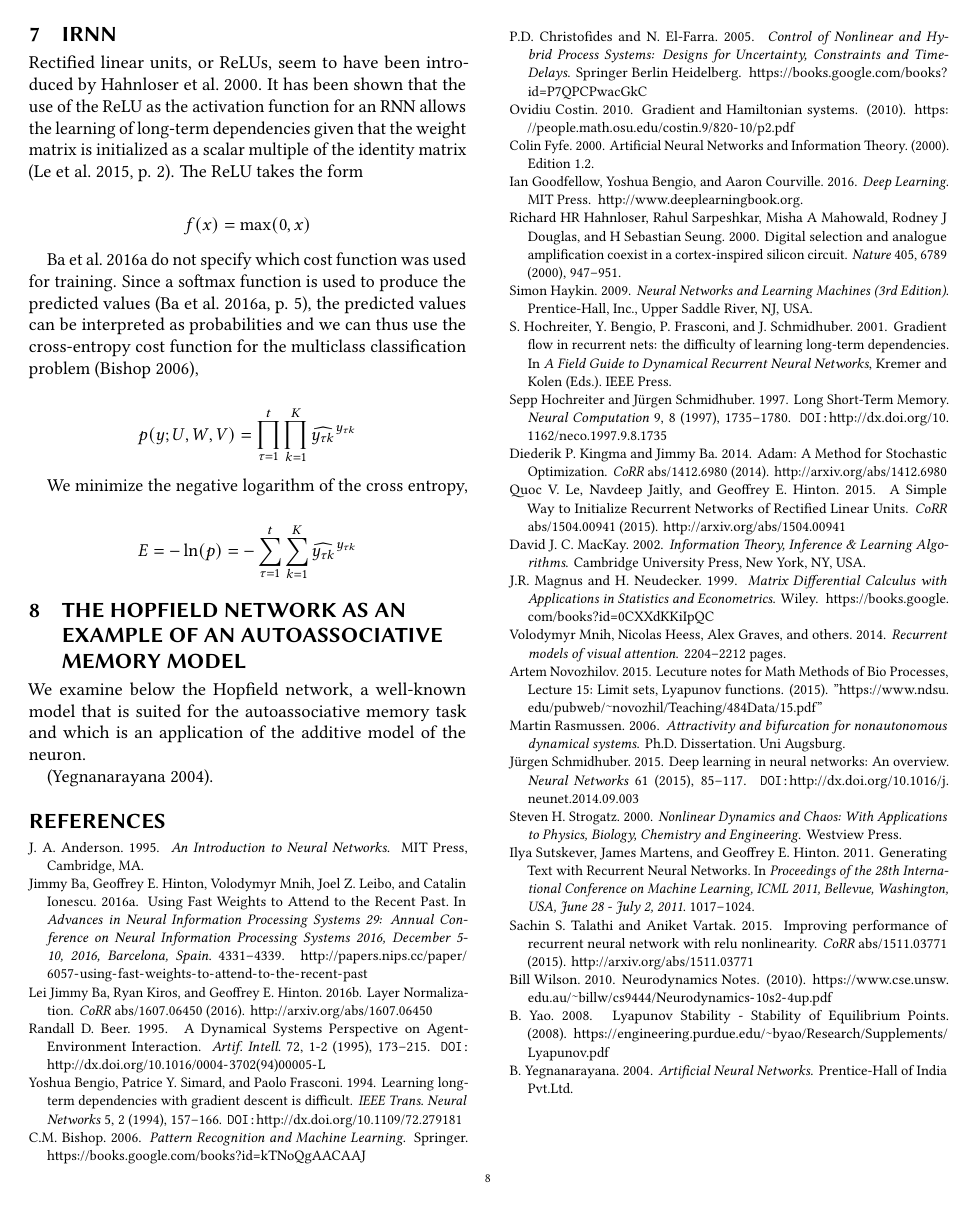
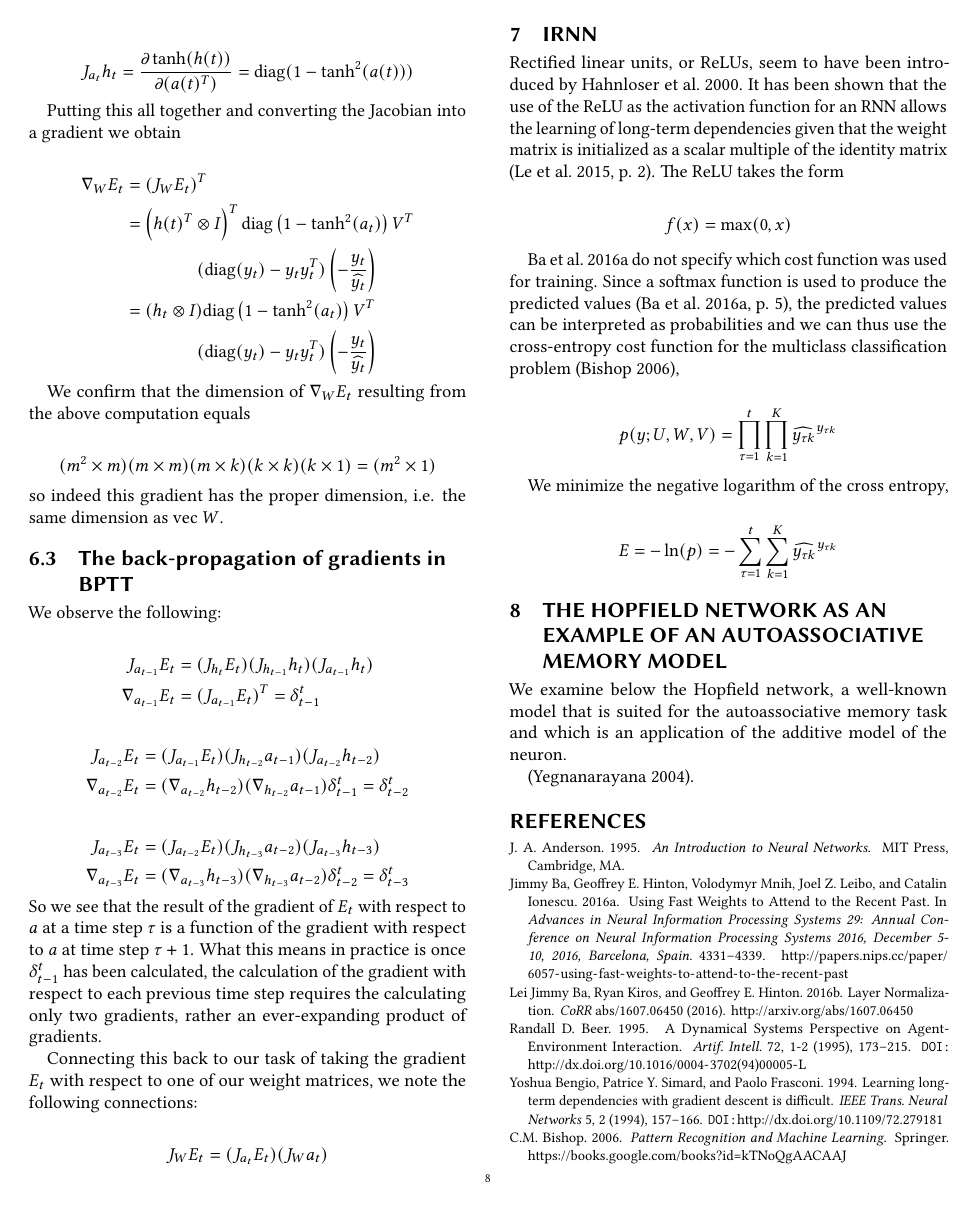
Before and after one commit to waymane1/fast-weights-rnn, a LaTeX paper (final/wayman_mathew_final.tex, which reads final/wayman_mathew_final-body.tex): page 8 of 9. Compiled offline with pdfLaTeX.

Commit message:
Continued writing gradients and back-propagation section.

```diff
--- a/final/wayman_mathew_final-body.tex
+++ b/final/wayman_mathew_final-body.tex
@@ -395,7 +395,9 @@ The definition of the Jacobian is as follows:
 \end{equation*}
 \end{definition}
 
-\subsection{Derivation of gradients in BPTT}
+\subsection{Top-level gradients in BPTT}
+
+\subsubsection{Gradient with respect to $W$}
 
 For $a = Wh$,
 
@@ -512,15 +532,49 @@ Putting this all together and converting the Jacobian into a gradient we obtain
 \begin{align*}
   \nabla_W E_t & = \left(J_W E_t\right)^T \\
   \begin{split}
-    & = -\left(h(t)^T \otimes I \right)^T \mbox{diag}\left(1 - \tanh^2(a_t)\right) V^T \\
-    & \qquad \qquad (\mbox{diag}(y_t) - y_t y_t^T) \left(\frac{y_{tk}}{\widehat{y_{tk}}}\right)
+    & = \left(h(t)^T \otimes I \right)^T \mbox{diag}\left(1 - \tanh^2(a_t)\right) V^T \\
+    & \qquad \qquad (\mbox{diag}(y_t) - y_t y_t^T) \left(-\frac{y_t}{\widehat{y_t}}\right)
   \end{split} \\
   \begin{split}
-    & = -(h_t \otimes I)\mbox{diag}\left(1 - \tanh^2(a_t)\right) V^T \\
-    & \qquad \qquad (\mbox{diag}(y_t) - y_t y_t^T) \left(\frac{y_{tk}}{\widehat{y_{tk}}}\right)
+    & = (h_t \otimes I)\mbox{diag}\left(1 - \tanh^2(a_t)\right) V^T \\
+    & \qquad \qquad (\mbox{diag}(y_t) - y_t y_t^T) \left(-\frac{y_t}{\widehat{y_t}}\right)
   \end{split}
 \end{align*}
 
+We confirm that the dimension of $\nabla_W E_t$ resulting from the above computation equals
+
+\begin{equation*}
+(m^2 \times m)(m \times m)(m \times k)(k \times k)(k \times 1) = (m^2 \times 1)
+\end{equation*}
+%
+so indeed this gradient has the proper dimension, i.e. the same dimension as $\mbox{vec } W$.
+
+\subsection{The back-propagation of gradients in BPTT}
+
+We observe the following:
+
+\begin{align*}
+  J_{a_{t-1}} E_t & = (J_{h_t} E_t)(J_{h_{t-1}} h_t)(J_{a_{t-1}} h_t) \\
+  \nabla_{a_{t-1}} E_t & = (J_{a_{t-1}} E_t)^T = \delta_{t-1}^t
+\end{align*}
+
+\begin{align*}
+  J_{a_{t-2}} E_t & = (J_{a_{t-1}} E_t)(J_{h_{t-2}} a_{t-1})(J_{a_{t-2}} h_{t-2}) \\
+  \nabla_{a_{t-2}} E_t & = (\nabla_{a_{t-2}} h_{t-2}) (\nabla_{h_{t-2}} a_{t-1}) \delta_{t-1}^t = \delta_{t-2}^t
+\end{align*}
+
+\begin{align*}
+  J_{a_{t-3}} E_t & = (J_{a_{t-2}} E_t)(J_{h_{t-3}} a_{t-2})(J_{a_{t-3}} h_{t-3}) \\
+  \nabla_{a_{t-3}} E_t & = (\nabla_{a_{t-3}} h_{t-3}) (\nabla_{h_{t-3}} a_{t-2}) \delta_{t-2}^t = \delta_{t-3}^t
+\end{align*}
+%
+So we see that the result of the gradient of $E_t$ with respect to $a$ at a time step $\tau$ is a function of the gradient with respect to $a$ at time step $\tau + 1$. What this means in practice is once $\delta_{t-1}^t$ has been calculated, the calculation of the gradient with respect to each previous time step requires the calculating only two gradients, rather an ever-expanding product of gradients.
+
+Connecting this back to our task of taking the gradient $E_t$ with respect to one of our weight matrices, we note the following connections:
+
+\begin{align*}
+J_{W} E_t = (J_{a_t} E_t)(J_W a_t)
+\end{align*}
 
 \section{iRNN}
 
```
Also changed, not shown: final/wayman_mathew_final.pdf, final/wayman_mathew_final-body.tex (24 more changed lines).
